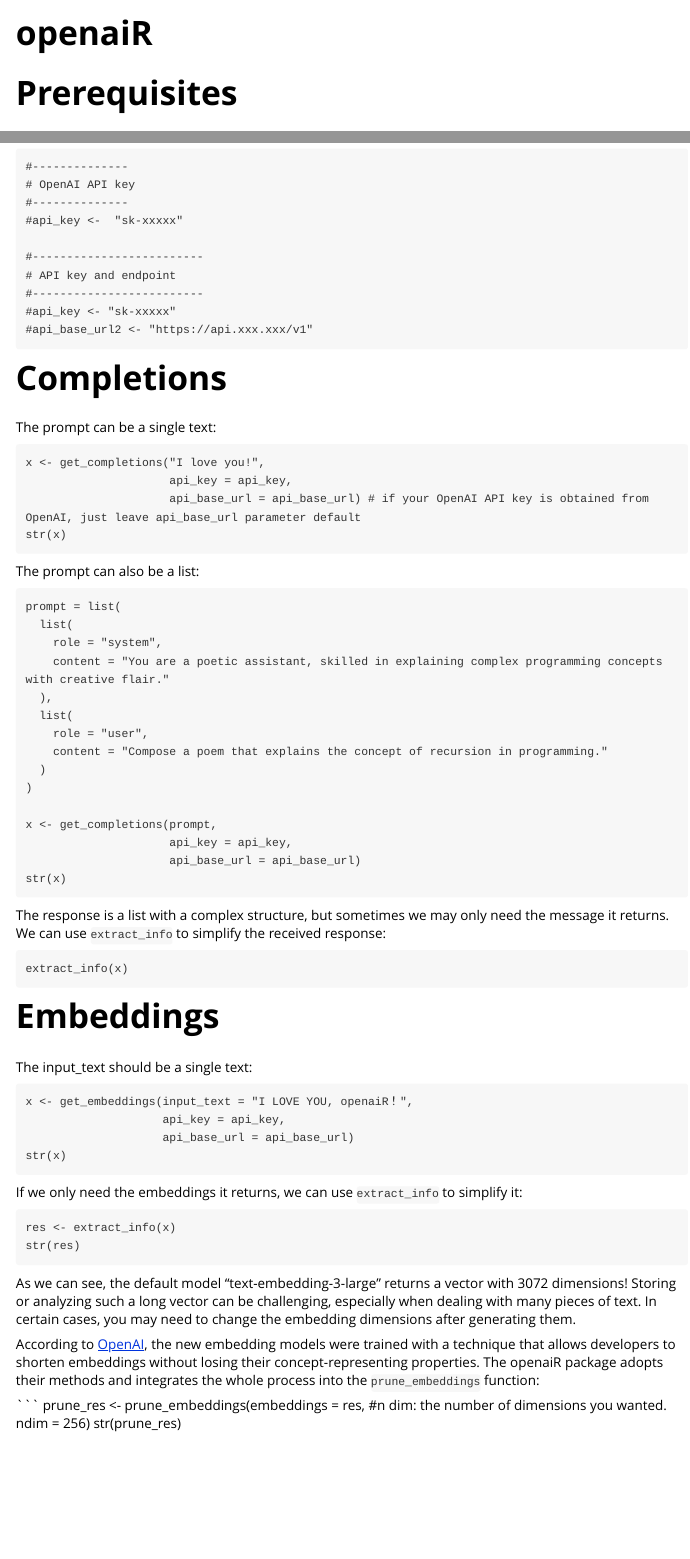
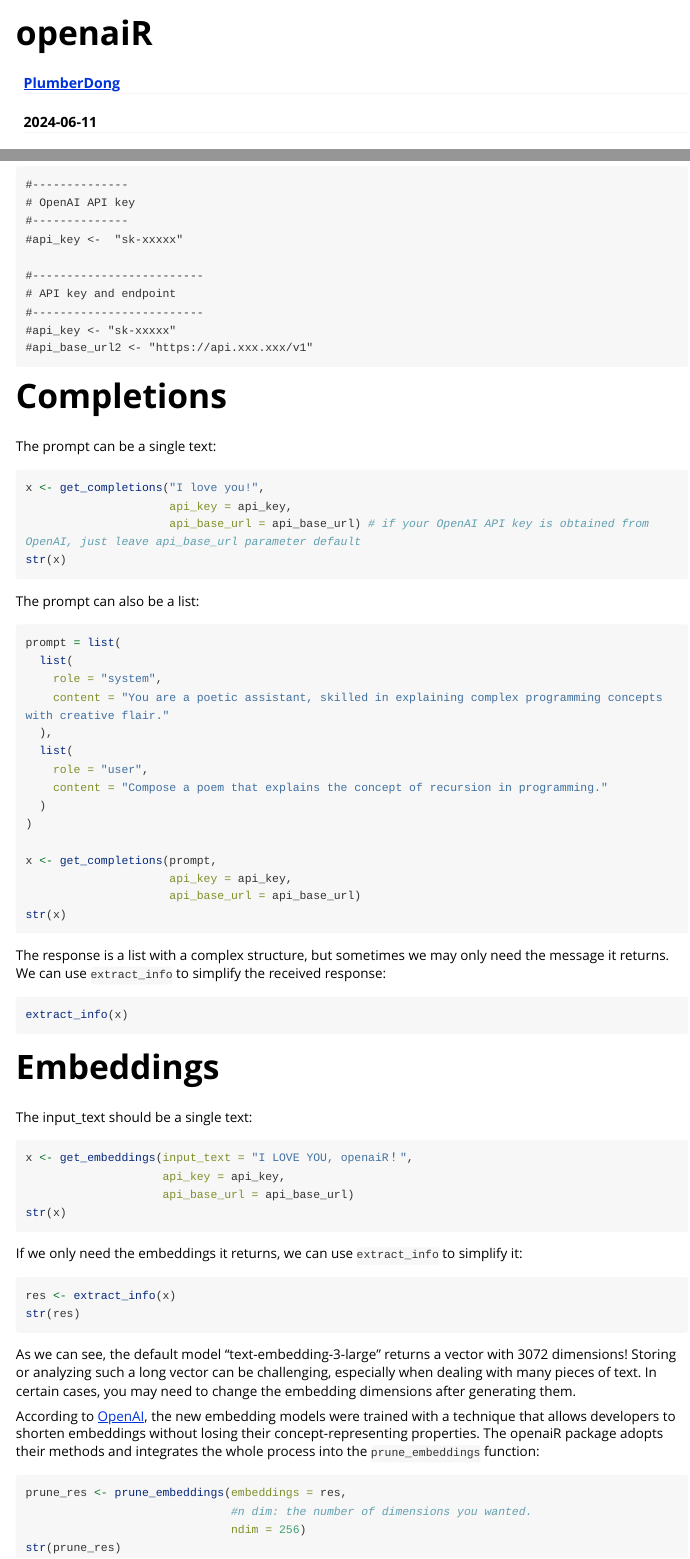
Before and after one commit to plumberDong/openaiR, an R Markdown document (vignettes/openaiR.Rmd): the page in a window 1100 px wide, from its top, and a second part further down, joined at a grey line. Rendered offline with R 4.5, knitr and Pandoc, with nearby package versions; long lines of code are wrapped.

Commit message:
add vignette

````diff
--- a/vignettes/openaiR.Rmd
+++ b/vignettes/openaiR.Rmd
@@ -1,6 +1,11 @@
 ---
 title: "openaiR"
-output: rmarkdown::html_vignette
+output:
+  rmarkdown::html_vignette:
+    number_sections: no
+    toc: yes
+author: "[PlumberDong](https://github.com/plumberDong)"
+date: "`r Sys.Date()`"
 vignette: >
   %\VignetteIndexEntry{openaiR}
   %\VignetteEngine{knitr::rmarkdown}
@@ -35,7 +40,7 @@
 
 The prompt can be a single text:
 
-```
+```{r eval=FALSE}
 x <- get_completions("I love you!",
                      api_key = api_key,
                      api_base_url = api_base_url) # if your OpenAI API key is obtained from OpenAI, just leave api_base_url parameter default
@@ -44,7 +49,7 @@
 
 The prompt can also be a list:
 
-```
+```{r eval=FALSE}
 prompt = list(
   list(
     role = "system",
@@ -64,7 +69,7 @@
 
 The response is a list with a complex structure, but sometimes we may only need the message it returns. We can use `extract_info` to simplify the received response:
 
-```
+```{r eval=FALSE}
 extract_info(x)
 ```
 
@@ -73,7 +78,7 @@
 
 The input_text should be a single text:
 
-```
+```{r eval=FALSE}
 x <- get_embeddings(input_text = "I LOVE YOU, openaiR！",
                     api_key = api_key,
                     api_base_url = api_base_url)
@@ -82,7 +87,7 @@
 
 If we only need the embeddings it returns, we can use `extract_info` to simplify it:
 
-```
+```{r eval=FALSE}
 res <- extract_info(x)
 str(res)
 ```
@@ -91,7 +96,7 @@
 
 According to [OpenAI](https://platform.openai.com/docs/guides/embeddings/use-cases), the new embedding models were trained with a technique that allows developers to shorten embeddings without losing their concept-representing properties. The openaiR package adopts their methods and integrates the whole process into the `prune_embeddings` function:
 
-```
+```{r eval=FALSE}
 prune_res <- prune_embeddings(embeddings = res,
                               #n dim: the number of dimensions you wanted.
                               ndim = 256)
````
Also changed, not shown: R/get_embeddings.R (+1 -1 lines), Readme.md, 4 other files.
